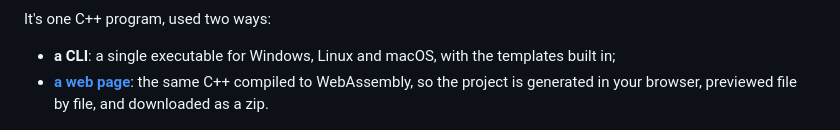
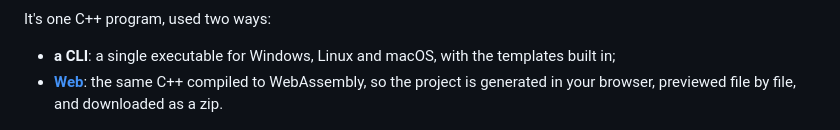
Before and after one commit to amirizalrahmat0799/rangka, a Markdown page: README.md, the part around the change. Drawn GitHub-style.

Commit message:
Fix link formatting in README.md

```diff
--- a/README.md
+++ b/README.md
@@ -16,7 +16,7 @@ that builds, passes its tests and runs with one `docker compose up`.
 It's one C++ program, used two ways:
 
 - **a CLI**: a single executable for Windows, Linux and macOS, with the templates built in;
-- **[a web page](https://amirizalrahmat0799.github.io/rangka/)**: the same C++ compiled to WebAssembly, so the
+- **[Web](https://amirizalrahmat0799.github.io/rangka/)**: the same C++ compiled to WebAssembly, so the
   project is generated in your browser, previewed file by file, and downloaded as a zip.
 
 ![The rangka web page, previewing a React + Spring Boot + PostgreSQL project](docs/images/web-light.png)
```
